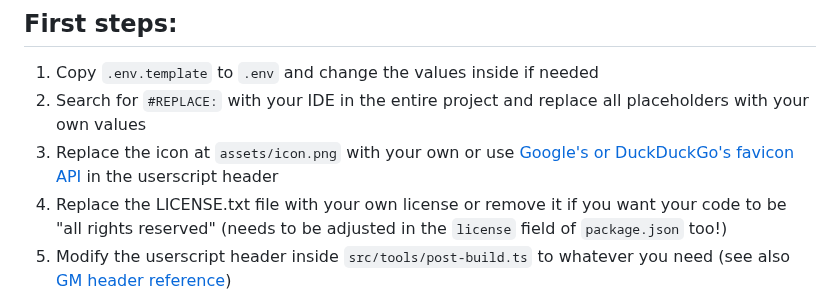
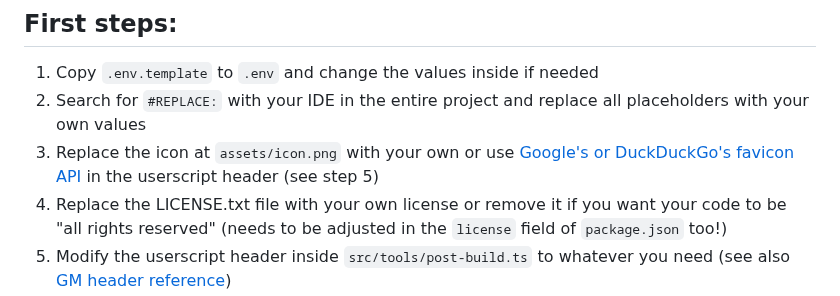
Before and after one commit to Sv443/Userscript.ts, a Markdown page: README.md, the part around the change. GitHub-like rendering.

```diff
--- a/README.md
+++ b/README.md
@@ -28,7 +28,7 @@ Like this template? Please consider [supporting the development ❤️](https://
 ## First steps:
 1. Copy `.env.template` to `.env` and change the values inside if needed
 2. Search for `#REPLACE:` with your IDE in the entire project and replace all placeholders with your own values
-3. Replace the icon at `assets/icon.png` with your own or use [Google's or DuckDuckGo's favicon API](https://codepen.io/djekl/pen/QWKNNjv) in the userscript header
+3. Replace the icon at `assets/icon.png` with your own or use [Google's or DuckDuckGo's favicon API](https://codepen.io/djekl/pen/QWKNNjv) in the userscript header (see step 5)
 4. Replace the LICENSE.txt file with your own license or remove it if you want your code to be "all rights reserved" (needs to be adjusted in the `license` field of `package.json` too!)
 5. Modify the userscript header inside `src/tools/post-build.ts` to whatever you need (see also [GM header reference](https://wiki.greasespot.net/Metadata_Block))
 6. The eslint configuration at `.eslintrc.cjs` is what I use, feel free to remove rules if there are too many or modify them to your preferences
```
